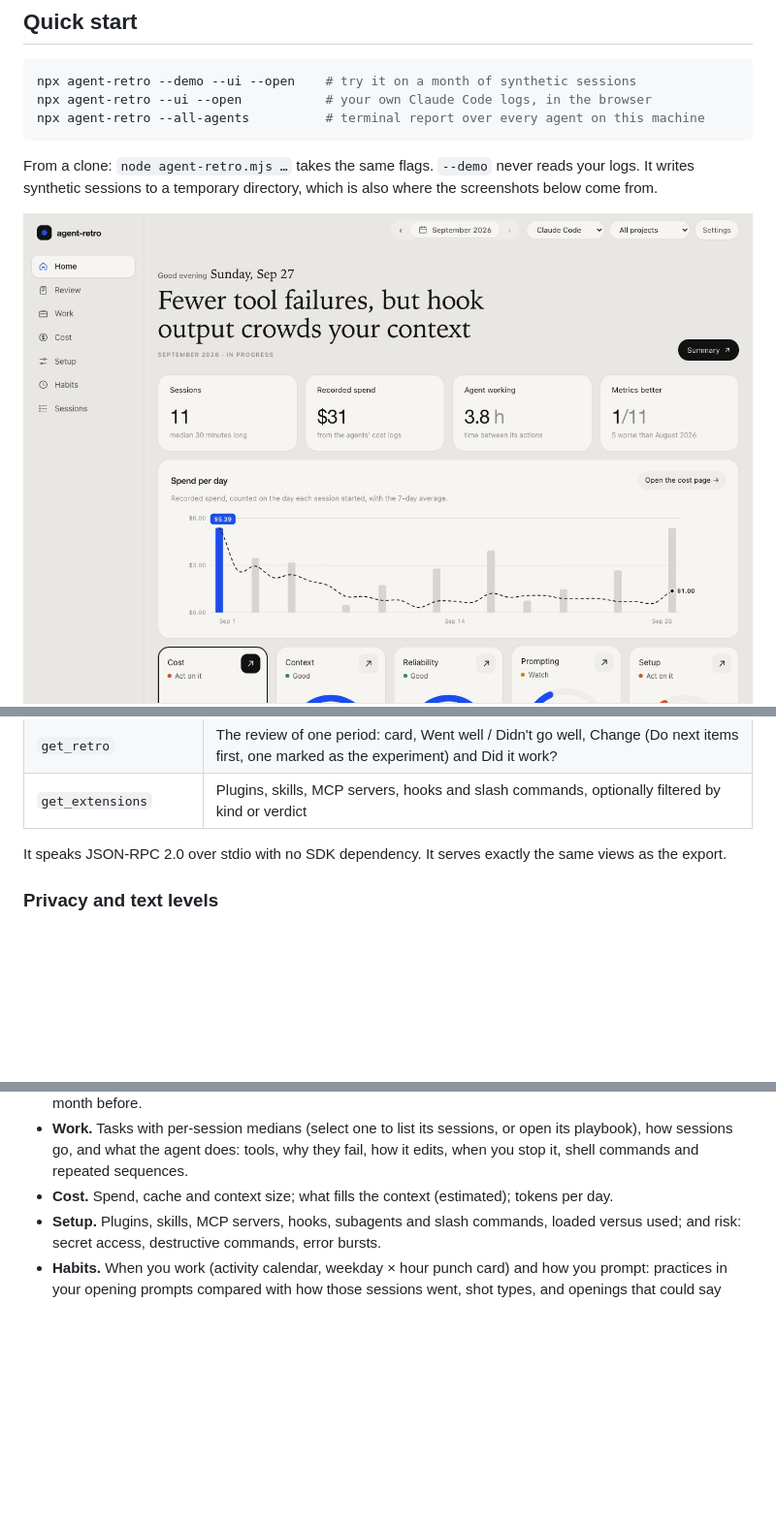
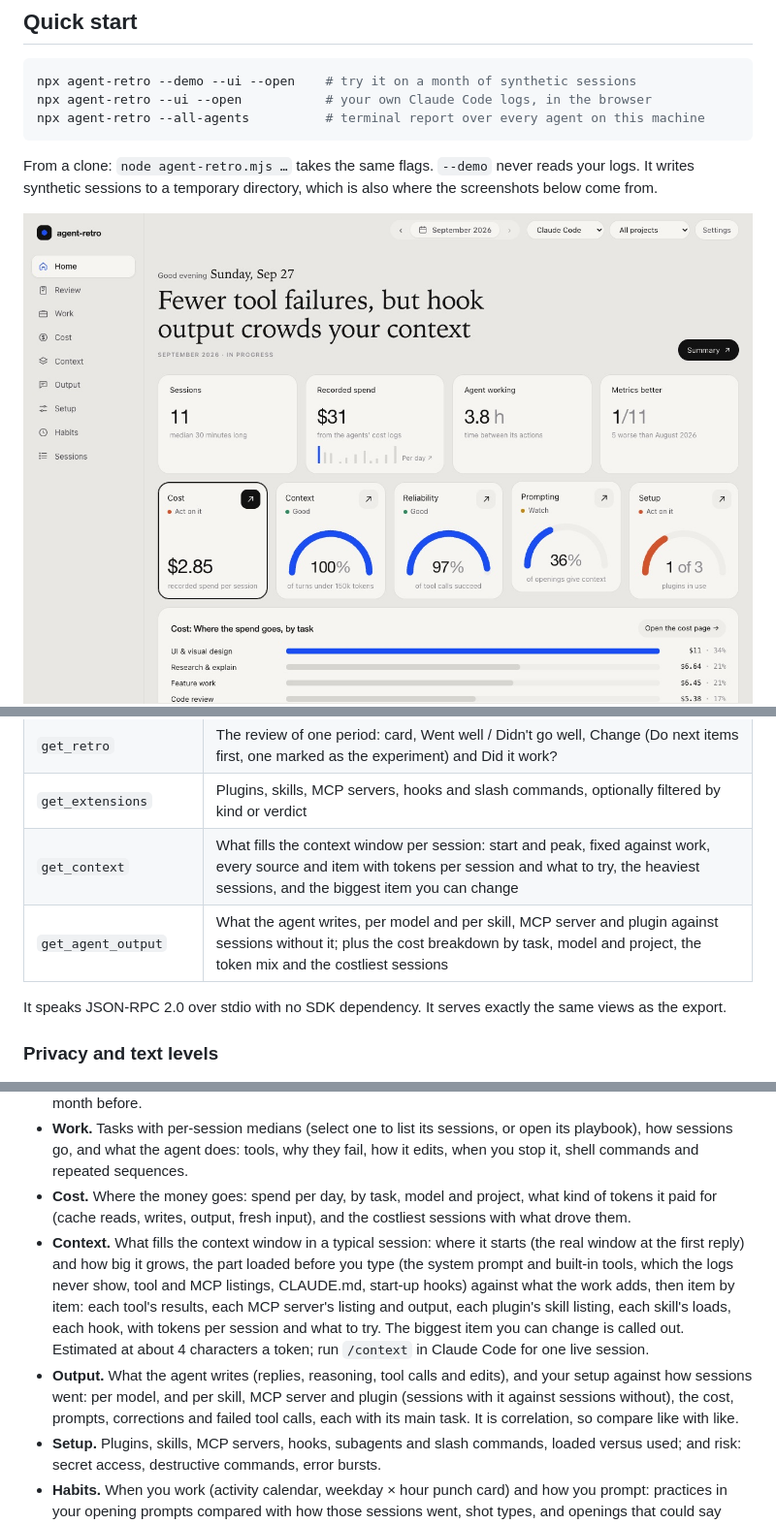
Before and after one commit to kk5190/agent-retro, a Markdown page: README.md, 3 parts joined by grey strips. Shown: that part at 97% size. GitHub-like rendering; pictures changed too: docs/images/home.jpg; blank space fills up the shorter version.

```diff
--- a/README.md
+++ b/README.md
@@ -264,6 +266,8 @@ claude mcp add agent-retro -- node /path/to/agent-retro.mjs --mcp --all-agents
 | `get_recommendations` | The recommendations above, with evidence and fixes, for the agent to present to you |
 | `get_retro` | The review of one period: card, Went well / Didn't go well, Change (Do next items first, one marked as the experiment) and Did it work? |
 | `get_extensions` | Plugins, skills, MCP servers, hooks and slash commands, optionally filtered by kind or verdict |
+| `get_context` | What fills the context window per session: start and peak, fixed against work, every source and item with tokens per session and what to try, the heaviest sessions, and the biggest item you can change |
+| `get_agent_output` | What the agent writes, per model and per skill, MCP server and plugin against sessions without it; plus the cost breakdown by task, model and project, the token mix and the costliest sessions |
 
 It speaks JSON-RPC 2.0 over stdio with no SDK dependency. It serves exactly the same views as the
 export.
@@ -308,7 +312,19 @@ tabs on a phone); the header has one period calendar (any week, month or range,
 - **Work.** Tasks with per-session medians (select one to list its sessions, or open its
   playbook), how sessions go, and what the agent does: tools, why they fail, how it edits, when
   you stop it, shell commands and repeated sequences.
-- **Cost.** Spend, cache and context size; what fills the context (estimated); tokens per day.
+- **Cost.** Where the money goes: spend per day, by task, model and project, what kind of tokens it
+  paid for (cache reads, writes, output, fresh input), and the costliest sessions with what drove them.
+- **Context.** What fills the context window in a typical session: where it starts (the real window at
+  the first reply) and how big it grows, the part loaded before you type (the system prompt and
+  built-in tools, which the logs never show, tool and MCP listings, CLAUDE.md, start-up hooks) against
+  what the work adds, then item by item: each tool's results, each MCP server's listing and output,
+  each plugin's skill listing, each skill's loads, each hook, with tokens per session and what to try.
+  The biggest item you can change is called out. Estimated at about 4 characters a token; run
+  `/context` in Claude Code for one live session.
+- **Output.** What the agent writes (replies, reasoning, tool calls and edits), and your setup against
+  how sessions went: per model, and per skill, MCP server and plugin (sessions with it against
+  sessions without), the cost, prompts, corrections and failed tool calls, each with its main task.
+  It is correlation, so compare like with like.
 - **Setup.** Plugins, skills, MCP servers, hooks, subagents and slash commands, loaded versus used;
   and risk: secret access, destructive commands, error bursts.
 - **Habits.** When you work (activity calendar, weekday × hour punch card) and how you prompt:
```
Also changed, not shown: other parts of README.md (+2 -0 lines), CHANGELOG.md (+5 -0 lines), docs/images/context.jpg (added), docs/images/output.jpg (added), 8 other files.
